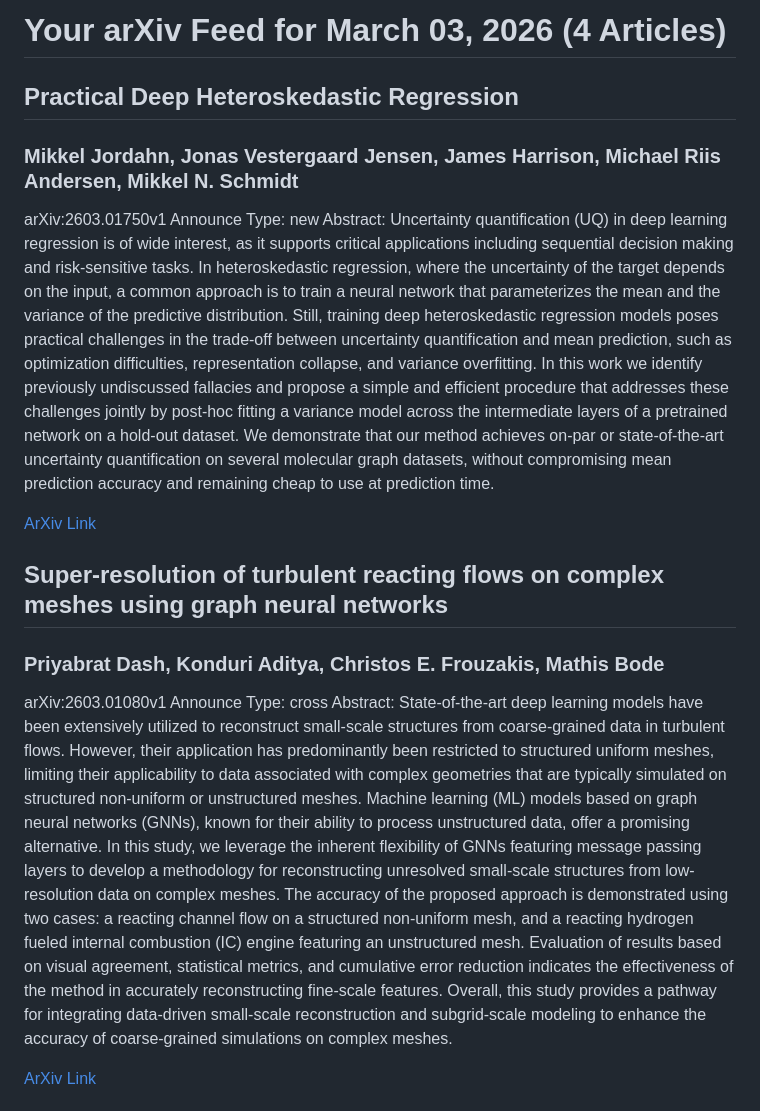
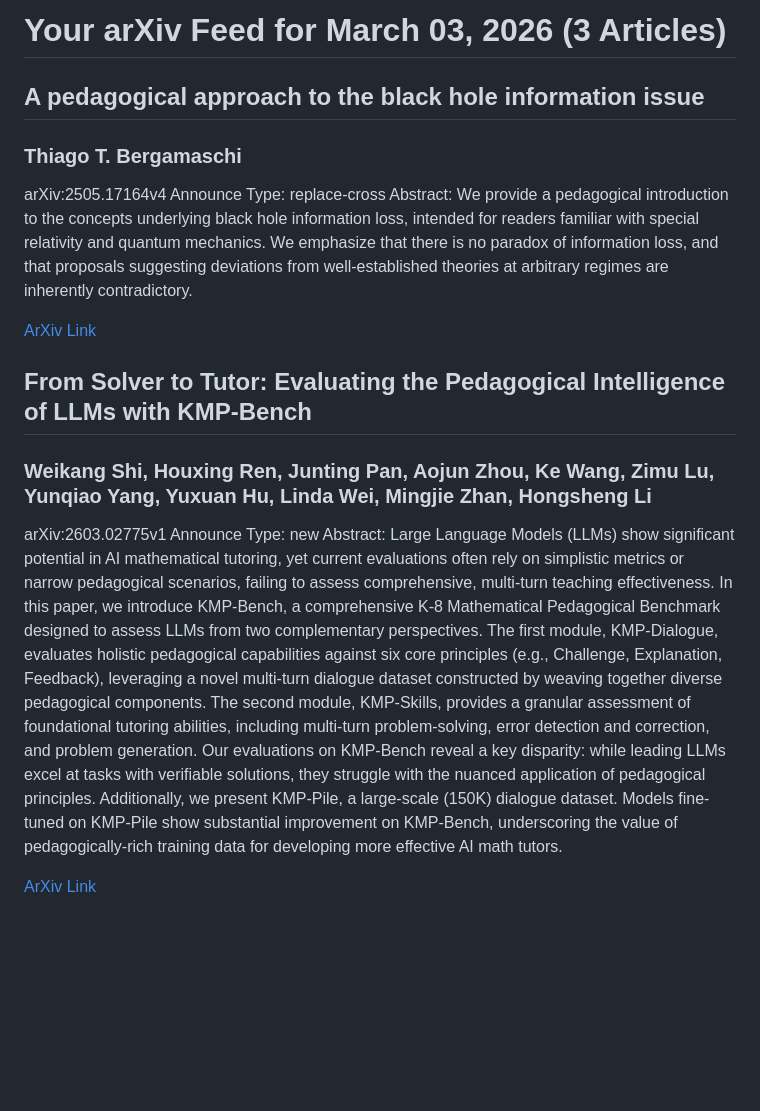
Before and after one commit to krishnachaitanya7/krishnachaitanya7.github.io, a Markdown page: README.md, the part around one of its changes. Drawn GitHub-style; blank space fills up the shorter version.

Commit message:
Update DL Papers

```diff
--- a/README.md
+++ b/README.md
@@ -1,13 +1,13 @@
-<h1>Your arXiv Feed for March 03, 2026 (4 Articles)</h1>
-<h2>Practical Deep Heteroskedastic Regression</h2>
-<h3>Mikkel Jordahn, Jonas Vestergaard Jensen, James Harrison, Michael Riis Andersen, Mikkel N. Schmidt</h3>
-<p>arXiv:2603.01750v1 Announce Type: new
-Abstract: Uncertainty quantification (UQ) in deep learning regression is of wide interest, as it supports critical applications including sequential decision making and risk-sensitive tasks. In heteroskedastic regression, where the uncertainty of the target depends on the input, a common approach is to train a neural network that parameterizes the mean and the variance of the predictive distribution. Still, training deep heteroskedastic regression models poses practical challenges in the trade-off between uncertainty quantification and mean prediction, such as optimization difficulties, representation collapse, and variance overfitting. In this work we identify previously undiscussed fallacies and propose a simple and efficient procedure that addresses these challenges jointly by post-hoc fitting a variance model across the intermediate layers of a pretrained network on a hold-out dataset. We demonstrate that our method achieves on-par or state-of-the-art uncertainty quantification on several molecular graph datasets, without compromising mean prediction accuracy and remaining cheap to use at prediction time.</p>
-<a href='https://arxiv.org/abs/2603.01750'>ArXiv Link</a>
+<h1>Your arXiv Feed for March 03, 2026 (3 Articles)</h1>
+<h2>A pedagogical approach to the black hole information issue</h2>
+<h3>Thiago T. Bergamaschi</h3>
+<p>arXiv:2505.17164v4 Announce Type: replace-cross
+Abstract: We provide a pedagogical introduction to the concepts underlying black hole information loss, intended for readers familiar with special relativity and quantum mechanics. We emphasize that there is no paradox of information loss, and that proposals suggesting deviations from well-established theories at arbitrary regimes are inherently contradictory.</p>
+<a href='https://arxiv.org/abs/2505.17164'>ArXiv Link</a>
 
-<h2>Super-resolution of turbulent reacting flows on complex meshes using graph neural networks</h2>
-<h3>Priyabrat Dash, Konduri Aditya, Christos E. Frouzakis, Mathis Bode</h3>
-<p>arXiv:2603.01080v1 Announce Type: cross
-Abstract: State-of-the-art deep learning models have been extensively utilized to reconstruct small-scale structures from coarse-grained data in turbulent flows. However, their application has predominantly been restricted to structured uniform meshes, limiting their applicability to data associated with complex geometries that are typically simulated on structured non-uniform or unstructured meshes. Machine learning (ML) models based on graph neural networks (GNNs), known for their ability to process unstructured data, offer a promising alternative. In this study, we leverage the inherent flexibility of GNNs featuring message passing layers to develop a methodology for reconstructing unresolved small-scale structures from low-resolution data on complex meshes. The accuracy of the proposed approach is demonstrated using two cases: a reacting channel flow on a structured non-uniform mesh, and a reacting hydrogen fueled internal combustion (IC) engine featuring an unstructured mesh. Evaluation of results based on visual agreement, statistical metrics, and cumulative error reduction indicates the effectiveness of the method in accurately reconstructing fine-scale features. Overall, this study provides a pathway for integrating data-driven small-scale reconstruction and subgrid-scale modeling to enhance the accuracy of coarse-grained simulations on complex meshes.</p>
-<a href='https://arxiv.org/abs/2603.01080'>ArXiv Link</a>
+<h2>From Solver to Tutor: Evaluating the Pedagogical Intelligence of LLMs with KMP-Bench</h2>
+<h3>Weikang Shi, Houxing Ren, Junting Pan, Aojun Zhou, Ke Wang, Zimu Lu, Yunqiao Yang, Yuxuan Hu, Linda Wei, Mingjie Zhan, Hongsheng Li</h3>
+<p>arXiv:2603.02775v1 Announce Type: new
+Abstract: Large Language Models (LLMs) show significant potential in AI mathematical tutoring, yet current evaluations often rely on simplistic metrics or narrow pedagogical scenarios, failing to assess comprehensive, multi-turn teaching effectiveness. In this paper, we introduce KMP-Bench, a comprehensive K-8 Mathematical Pedagogical Benchmark designed to assess LLMs from two complementary perspectives. The first module, KMP-Dialogue, evaluates holistic pedagogical capabilities against six core principles (e.g., Challenge, Explanation, Feedback), leveraging a novel multi-turn dialogue dataset constructed by weaving together diverse pedagogical components. The second module, KMP-Skills, provides a granular assessment of foundational tutoring abilities, including multi-turn problem-solving, error detection and correction, and problem generation. Our evaluations on KMP-Bench reveal a key disparity: while leading LLMs excel at tasks with verifiable solutions, they struggle with the nuanced application of pedagogical principles. Additionally, we present KMP-Pile, a large-scale (150K) dialogue dataset. Models fine-tuned on KMP-Pile show substantial improvement on KMP-Bench, underscoring the value of pedagogically-rich training data for developing more effective AI math tutors.</p>
+<a href='https://arxiv.org/abs/2603.02775'>ArXiv Link</a>
 
```
Also changed, not shown: other parts of README.md (+5 -11 lines).
